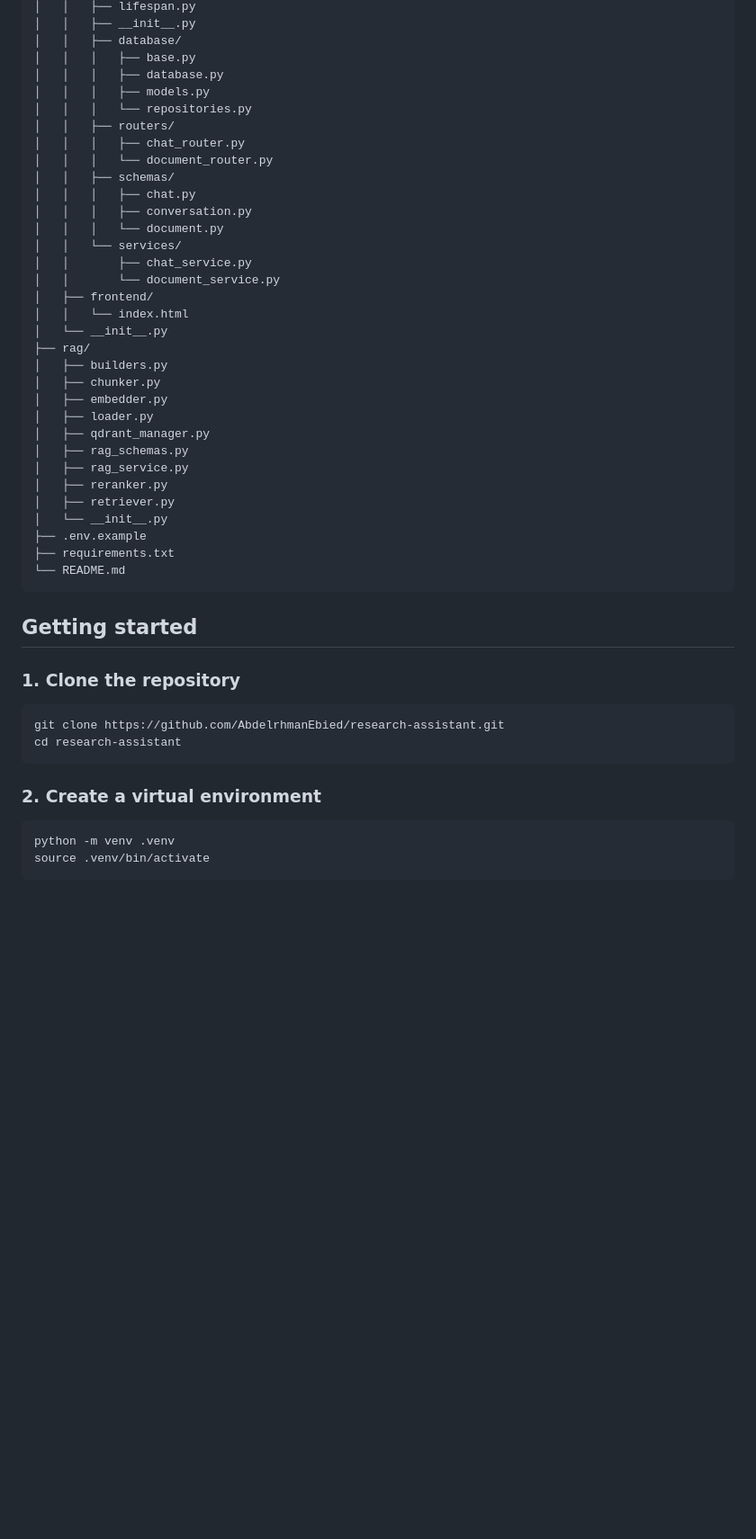
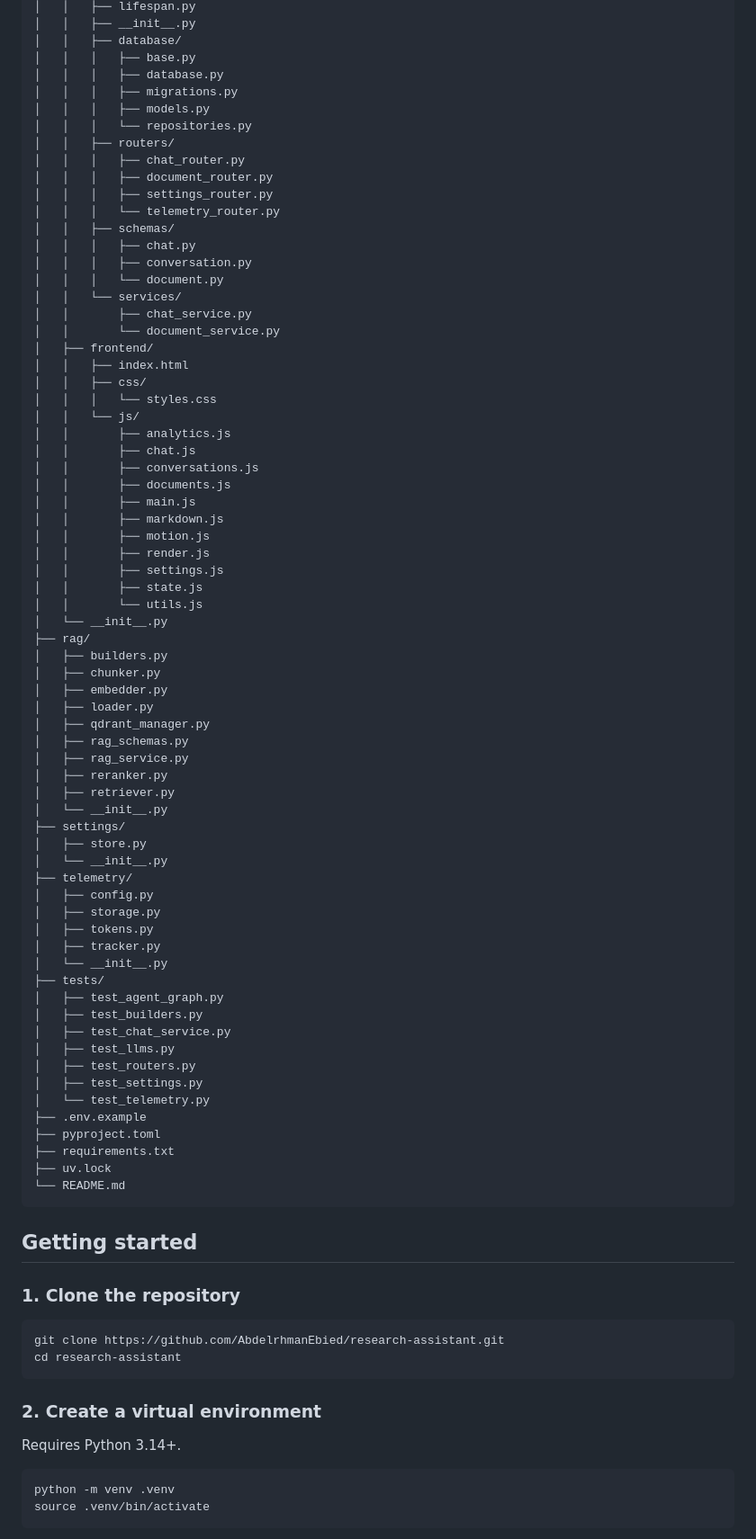
Before and after one commit to AbdelrhmanEbied/research-assistant, a Markdown page: README.md, the part around one of its changes. Shown at 90% size. Drawn GitHub-style; blank space fills up the shorter version.

````diff
--- a/README.md
+++ b/README.md
@@ -88,11 +93,14 @@ research-assistant/
 │   │   ├── database/
 │   │   │   ├── base.py
 │   │   │   ├── database.py
+│   │   │   ├── migrations.py
 │   │   │   ├── models.py
 │   │   │   └── repositories.py
 │   │   ├── routers/
 │   │   │   ├── chat_router.py
-│   │   │   └── document_router.py
+│   │   │   ├── document_router.py
+│   │   │   ├── settings_router.py
+│   │   │   └── telemetry_router.py
 │   │   ├── schemas/
 │   │   │   ├── chat.py
 │   │   │   ├── conversation.py
@@ -101,7 +109,21 @@ research-assistant/
 │   │       ├── chat_service.py
 │   │       └── document_service.py
 │   ├── frontend/
-│   │   └── index.html
+│   │   ├── index.html
+│   │   ├── css/
+│   │   │   └── styles.css
+│   │   └── js/
+│   │       ├── analytics.js
+│   │       ├── chat.js
+│   │       ├── conversations.js
+│   │       ├── documents.js
+│   │       ├── main.js
+│   │       ├── markdown.js
+│   │       ├── motion.js
+│   │       ├── render.js
+│   │       ├── settings.js
+│   │       ├── state.js
+│   │       └── utils.js
 │   └── __init__.py
 ├── rag/
 │   ├── builders.py
@@ -114,8 +136,27 @@ research-assistant/
 │   ├── reranker.py
 │   ├── retriever.py
 │   └── __init__.py
+├── settings/
+│   ├── store.py
+│   └── __init__.py
+├── telemetry/
+│   ├── config.py
+│   ├── storage.py
+│   ├── tokens.py
+│   ├── tracker.py
+│   └── __init__.py
+├── tests/
+│   ├── test_agent_graph.py
+│   ├── test_builders.py
+│   ├── test_chat_service.py
+│   ├── test_llms.py
+│   ├── test_routers.py
+│   ├── test_settings.py
+│   └── test_telemetry.py
 ├── .env.example
+├── pyproject.toml
 ├── requirements.txt
+├── uv.lock
 └── README.md
 ```
 
@@ -129,6 +170,8 @@ cd research-assistant
 ```
 
 ### 2. Create a virtual environment
+
+Requires Python 3.14+.
 
 ```bash
 python -m venv .venv
````
Also changed, not shown: other parts of README.md (+52 -25 lines).
